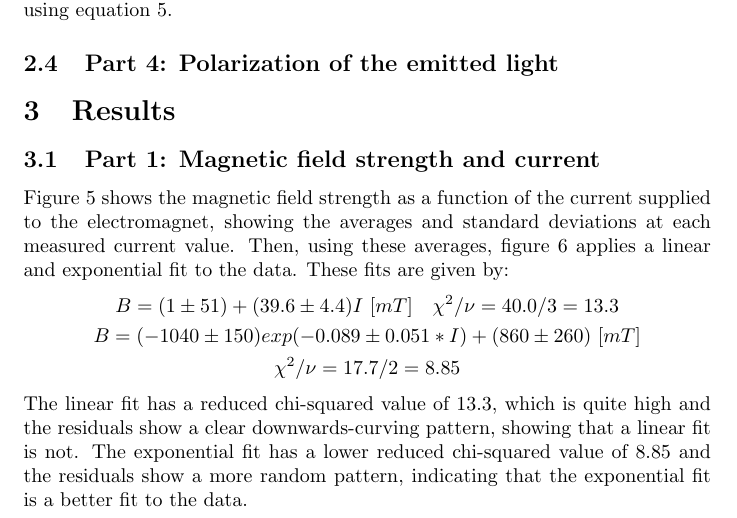
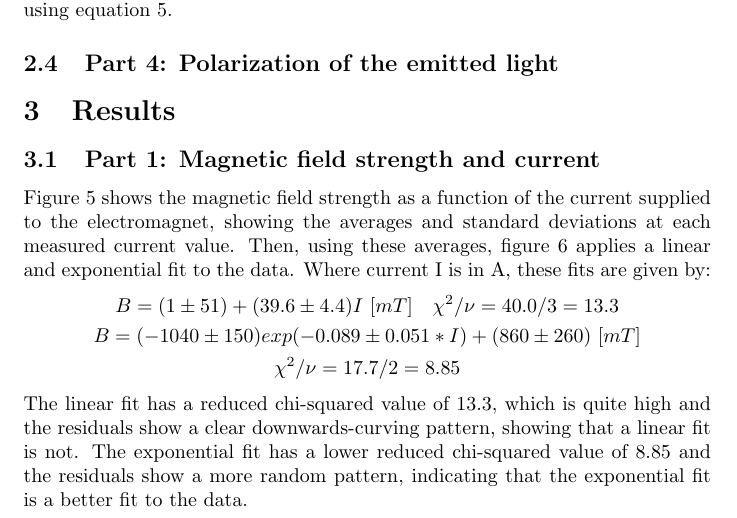
Before and after one commit to Mateusz-alicante/PHY294-2w, a LaTeX document (main.tex, which reads Results/Results.tex): part of page 6 of 13, cut so that both start at the same text. Compiled offline with pdfLaTeX.

Commit message:
Changed equation description

```diff
--- a/Results/Results.tex
+++ b/Results/Results.tex
@@ -16,7 +16,7 @@
     \caption{Magnetic Field Strength vs Current Regression Plots for Linear and Exponential fits}
     \label{fig:magnetic_field_vs_current}
 \end{figure}
-Figure \ref{fig:magnetic_field_vs_current_jitter} shows the magnetic field strength as a function of the current supplied to the electromagnet, showing the averages and standard deviations at each measured current value. Then, using these averages, figure \ref{fig:magnetic_field_vs_current} applies a linear and exponential fit to the data. These fits are given by:
+Figure \ref{fig:magnetic_field_vs_current_jitter} shows the magnetic field strength as a function of the current supplied to the electromagnet, showing the averages and standard deviations at each measured current value. Then, using these averages, figure \ref{fig:magnetic_field_vs_current} applies a linear and exponential fit to the data. Where current I is in A, these fits are given by:
 \begin{gather*}
     B = (1 \pm 51) + (39.6 \pm 4.4)I~[mT] \quad \chi^2 / \nu = 40.0 / 3 = 13.3 \\
     B = (-1040 \pm 150) exp (-0.089 \pm 0.051 * I) + (860 \pm 260)~[mT] \\
```
